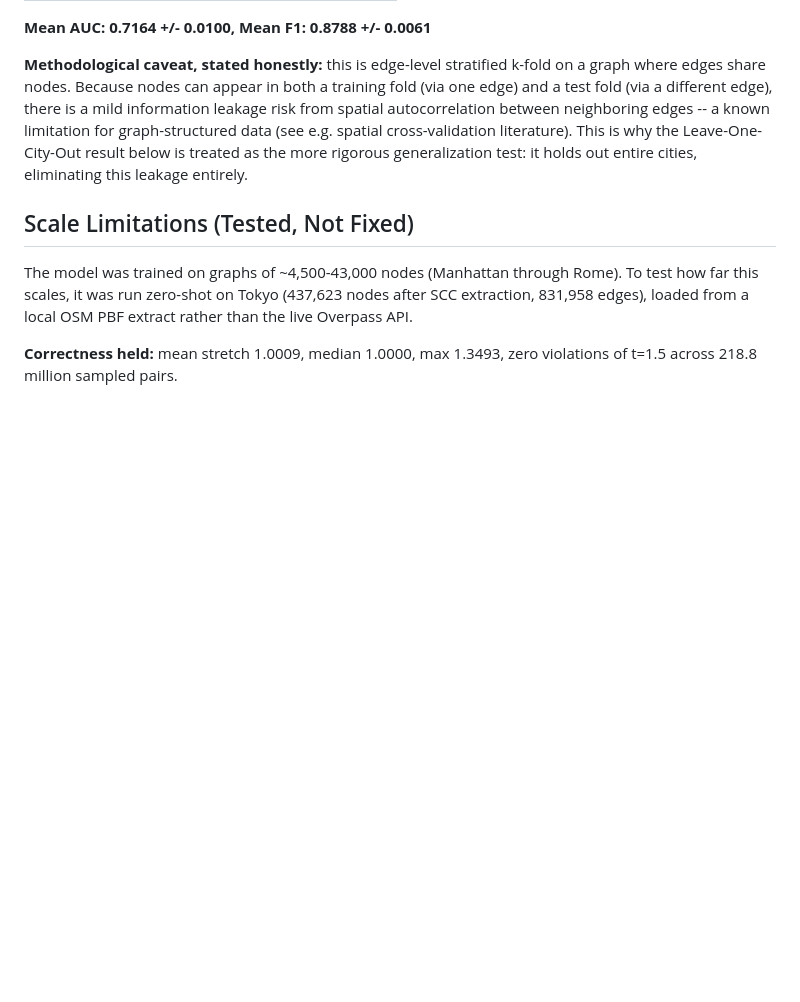
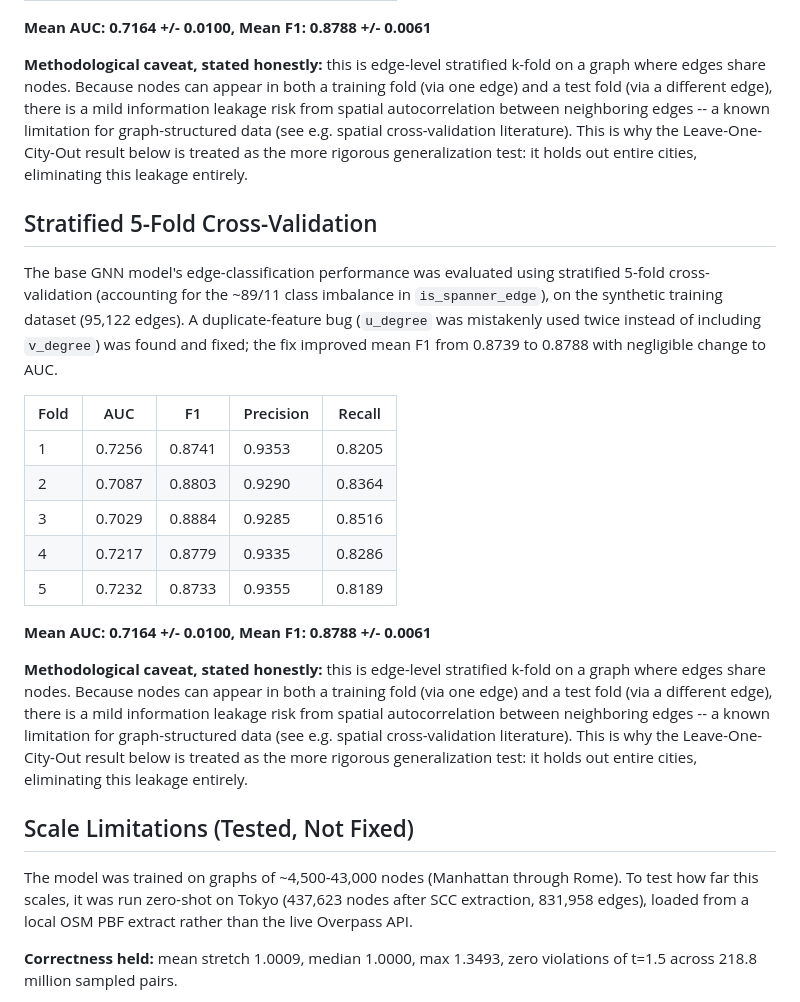
Before and after one commit to soheylfalahzade/Research_Geometric_ML_Optimization, a Markdown page: README.md, the part around the change. Rendered like a GitHub page; blank space fills up the shorter version.

Commit message:
Add stratified k-fold results and honest methodological caveat about edge-level leakage vs spatial CV

```diff
--- a/README.md
+++ b/README.md
@@ -89,6 +89,22 @@ The base GNN model's edge-classification performance was evaluated using stratif
 
 **Methodological caveat, stated honestly:** this is edge-level stratified k-fold on a graph where edges share nodes. Because nodes can appear in both a training fold (via one edge) and a test fold (via a different edge), there is a mild information leakage risk from spatial autocorrelation between neighboring edges -- a known limitation for graph-structured data (see e.g. spatial cross-validation literature). This is why the Leave-One-City-Out result below is treated as the more rigorous generalization test: it holds out entire cities, eliminating this leakage entirely.
 
+## Stratified 5-Fold Cross-Validation
+
+The base GNN model's edge-classification performance was evaluated using stratified 5-fold cross-validation (accounting for the ~89/11 class imbalance in `is_spanner_edge`), on the synthetic training dataset (95,122 edges). A duplicate-feature bug (`u_degree` was mistakenly used twice instead of including `v_degree`) was found and fixed; the fix improved mean F1 from 0.8739 to 0.8788 with negligible change to AUC.
+
+| Fold | AUC | F1 | Precision | Recall |
+|---|---|---|---|---|
+| 1 | 0.7256 | 0.8741 | 0.9353 | 0.8205 |
+| 2 | 0.7087 | 0.8803 | 0.9290 | 0.8364 |
+| 3 | 0.7029 | 0.8884 | 0.9285 | 0.8516 |
+| 4 | 0.7217 | 0.8779 | 0.9335 | 0.8286 |
+| 5 | 0.7232 | 0.8733 | 0.9355 | 0.8189 |
+
+**Mean AUC: 0.7164 +/- 0.0100, Mean F1: 0.8788 +/- 0.0061**
+
+**Methodological caveat, stated honestly:** this is edge-level stratified k-fold on a graph where edges share nodes. Because nodes can appear in both a training fold (via one edge) and a test fold (via a different edge), there is a mild information leakage risk from spatial autocorrelation between neighboring edges -- a known limitation for graph-structured data (see e.g. spatial cross-validation literature). This is why the Leave-One-City-Out result below is treated as the more rigorous generalization test: it holds out entire cities, eliminating this leakage entirely.
+
 ## Scale Limitations (Tested, Not Fixed)
 
 The model was trained on graphs of ~4,500-43,000 nodes (Manhattan through Rome). To test how far this scales, it was run zero-shot on Tokyo (437,623 nodes after SCC extraction, 831,958 edges), loaded from a local OSM PBF extract rather than the live Overpass API.
```
